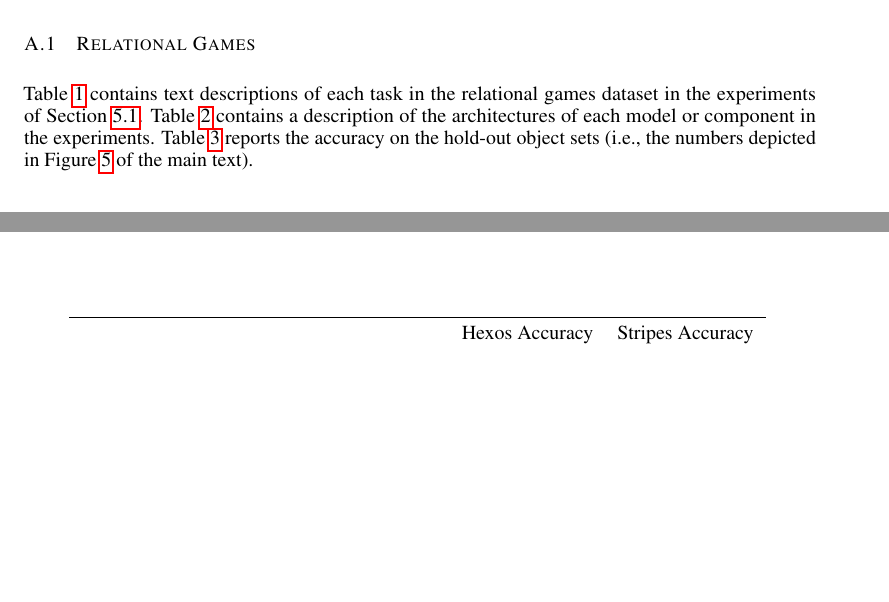
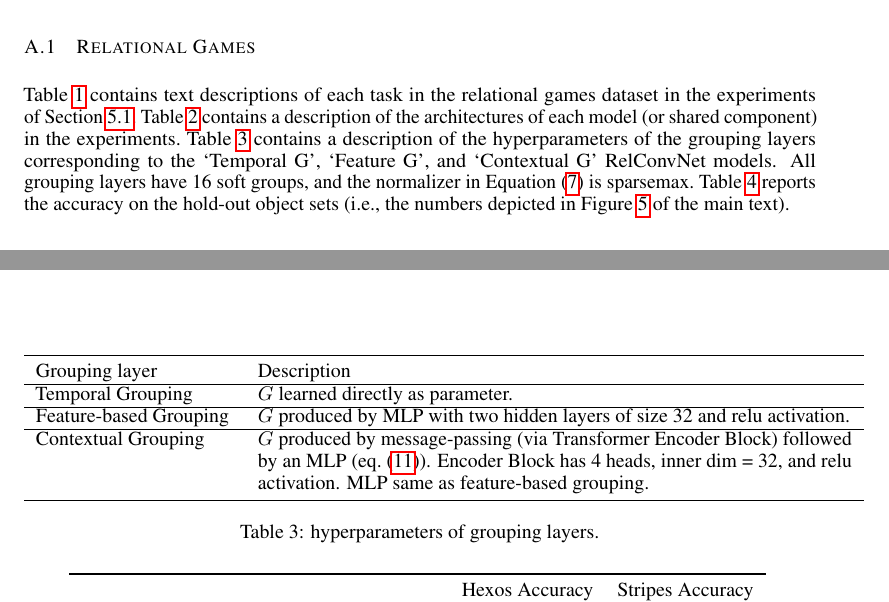
Before and after one commit to Awni00/relational-convolutions, a LaTeX paper (paper/main.tex, which reads paper/apppendix_experiments.tex): two parts of pages 12 and 13 of 18, joined at a grey line, cut so that both start at the same text, the shorter picture padded with empty space. Compiled offline with pdfLaTeX.

Commit message:
added description of grouping layers

```diff
--- a/paper/apppendix_experiments.tex
+++ b/paper/apppendix_experiments.tex
@@ -2,7 +2,7 @@
 
 \subsection{Relational Games}
 
-\Cref{tab:relational_games_tasks} contains text descriptions of each task in the relational games dataset in the experiments of~\Cref{ssec:exp_relational_games}. \Cref{tab:relgames_architectures} contains a description of the architectures of each model or component in the experiments. \Cref{tab:ood_generalization} reports the accuracy on the hold-out object sets (i.e., the numbers depicted in~\Cref{fig:ood_generalization} of the main text).
+\Cref{tab:relational_games_tasks} contains text descriptions of each task in the relational games dataset in the experiments of~\Cref{ssec:exp_relational_games}.~\Cref{tab:relgames_architectures} contains a description of the architectures of each model (or shared component) in the experiments.~\Cref{tab:relgames_group_architectures} contains a description of the hyperparameters of the grouping layers corresponding to the `Temporal G', `Feature G', and `Contextual G' RelConvNet models. All grouping layers have 16 soft groups, and the normalizer in~\Cref{eq:group_match_score} is sparsemax.~\Cref{tab:ood_generalization} reports the accuracy on the hold-out object sets (i.e., the numbers depicted in~\Cref{fig:ood_generalization} of the main text).
 
 \begin{table}[h]
     \centering
@@ -16,6 +16,11 @@
     \caption{Model architectures for relational games experiments.}\label{tab:relgames_architectures}
 \end{table}
 
+\begin{table}[h]
+    \centering
+    \input{figs/experiments/relgames_group_architectures_table.tex}
+    \caption{hyperparameters of grouping layers.}\label{tab:relgames_group_architectures}
+\end{table}
 
 \begin{table}[h]
     \centering
```
